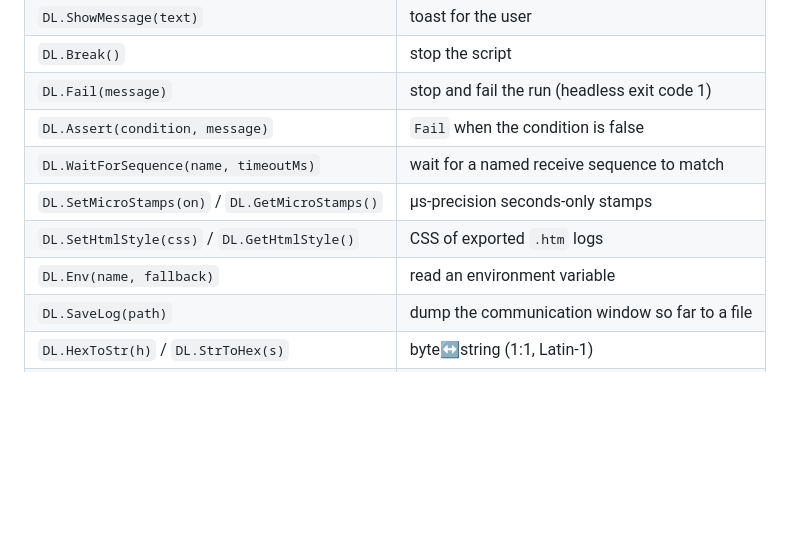
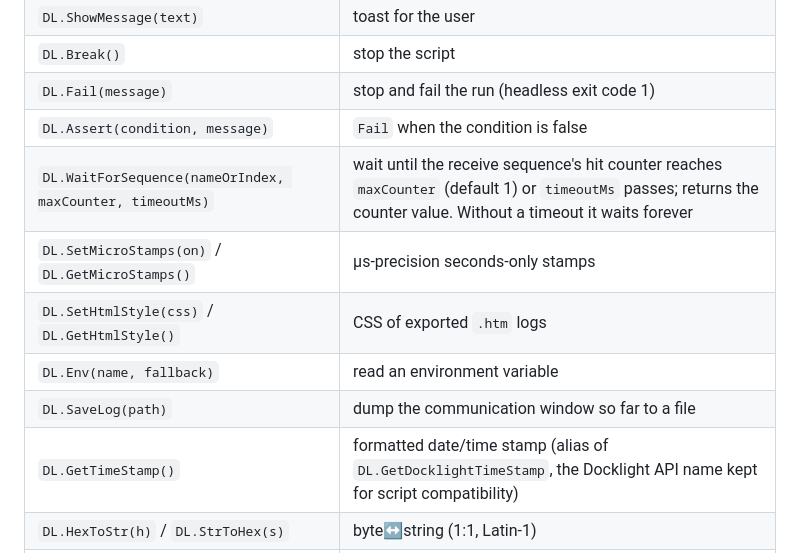
Before and after one commit to karthikmaruprolu-satlabs/lucidlight, a Markdown page: README.md, the part around one of its changes. GitHub-like rendering; blank space fills up the shorter version.

```diff
--- a/README.md
+++ b/README.md
@@ -204,11 +206,12 @@ DL.StopCommunication();
 | `DL.Break()` | stop the script |
 | `DL.Fail(message)` | stop and fail the run (headless exit code 1) |
 | `DL.Assert(condition, message)` | `Fail` when the condition is false |
-| `DL.WaitForSequence(name, timeoutMs)` | wait for a named receive sequence to match |
+| `DL.WaitForSequence(nameOrIndex, maxCounter, timeoutMs)` | wait until the receive sequence's hit counter reaches `maxCounter` (default 1) or `timeoutMs` passes; returns the counter value. Without a timeout it waits forever |
 | `DL.SetMicroStamps(on)` / `DL.GetMicroStamps()` | µs-precision seconds-only stamps |
 | `DL.SetHtmlStyle(css)` / `DL.GetHtmlStyle()` | CSS of exported `.htm` logs |
 | `DL.Env(name, fallback)` | read an environment variable |
 | `DL.SaveLog(path)` | dump the communication window so far to a file |
+| `DL.GetTimeStamp()` | formatted date/time stamp (alias of `DL.GetDocklightTimeStamp`, the Docklight API name kept for script compatibility) |
 | `DL.HexToStr(h)` / `DL.StrToHex(s)` | byte↔string (1:1, Latin-1) |
 | `DL.HexToDec(h)` / `DL.DecToHex(d, digits)` | number conversions |
 | `DL.Asc(ch)` / `DL.Chr(n)` | character code helpers |
```
Also changed, not shown: other parts of README.md (+6 -4 lines), docs/architecture.md (+3 -0 lines), docs/skill.md (+6 -2 lines), docs/screenshot.png, 2 other files.
